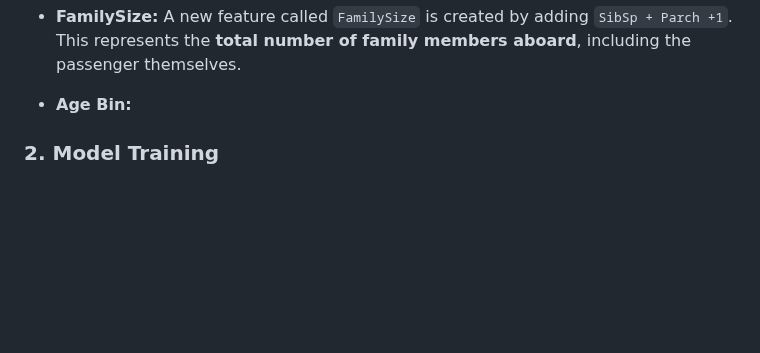
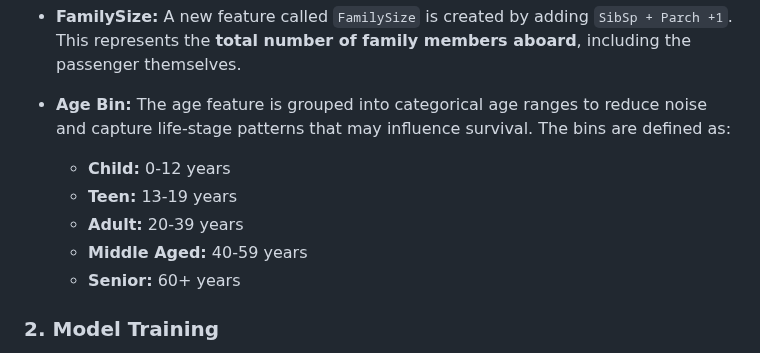
Before and after one commit to teritox/Titanic-Capstone-Project, a Markdown page: README.md, the part around one of its changes. Rendered like a GitHub page; blank space fills up the shorter version.

Commit message:
Add description of age binning in README

```diff
--- a/README.md
+++ b/README.md
@@ -89,6 +89,13 @@ This feature contains only two missing values, which are unlikely to affect the
   A new feature called `FamilySize` is created by adding `SibSp + Parch +1`. This represents the **total number of family members aboard**, including the passenger themselves.
 
 - **Age Bin:**
+  The age feature is grouped into categorical age ranges to reduce noise and capture life-stage patterns that may influence survival. The bins are defined as:
+
+  - **Child:** 0-12 years
+  - **Teen:** 13-19 years
+  - **Adult:** 20-39 years
+  - **Middle Aged:** 40-59 years
+  - **Senior:** 60+ years
 
 ### 2. Model Training
 - Describe the model selection (why Logistic Regression or Random Forest)
```
Also changed, not shown: other parts of README.md (+1 -1 lines).
